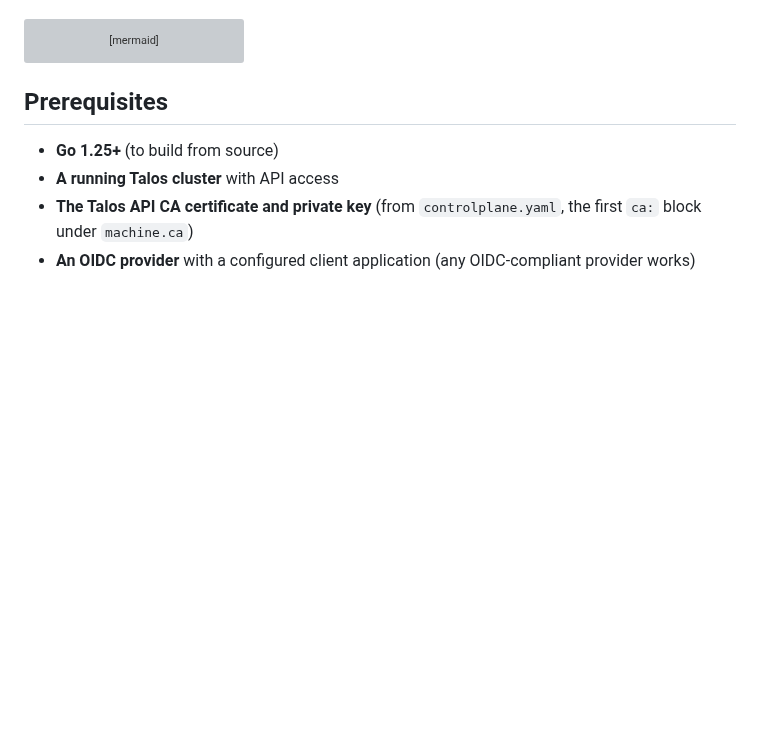
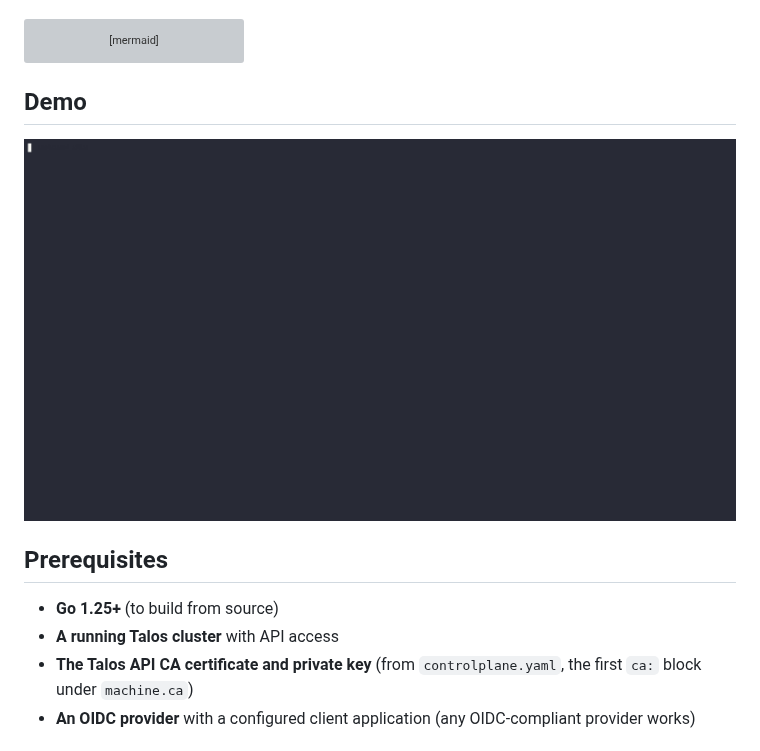
Before and after one commit to qjoly/talosctl-oidc, a Markdown page: README.md, the part around the change. Drawn GitHub-style; pictures changed too: demo.gif (added); blank space fills up the shorter version; grey boxes are pictures that could not be loaded.

Commit message:
Add demo

````diff
--- a/README.md
+++ b/README.md
@@ -39,6 +39,10 @@ sequenceDiagram
     Client->>Client: Write to ~/.talos/config
     User->>Talos: talosctl version (mTLS with ephemeral cert)
 ```
+
+## Demo
+
+![Demo](./demo.gif)
 
 ## Prerequisites
 
````
